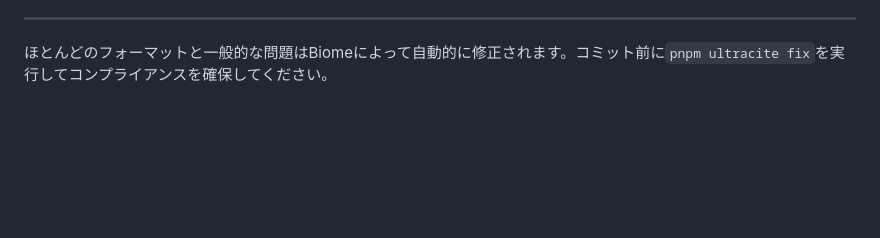
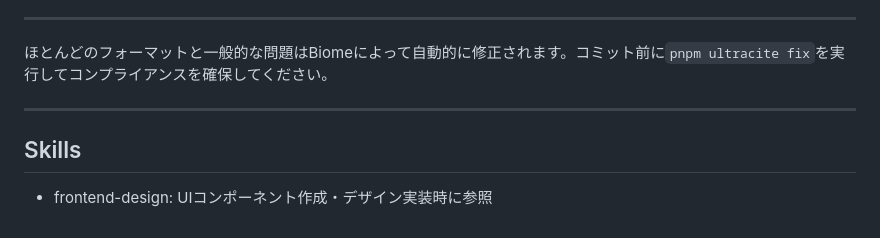
Before and after one commit to nyatinte/.com, a Markdown page: .claude/CLAUDE.md, the part around the change. GitHub-like rendering; blank space fills up the shorter version.

Commit message:
add frontend design skill (#8)
Co-authored-by: Claude <noreply@anthropic.com>

```diff
--- a/.claude/CLAUDE.md
+++ b/.claude/CLAUDE.md
@@ -121,3 +121,9 @@ Biomeのリンターはほとんどの問題を自動的にキャッチします
 ---
 
 ほとんどのフォーマットと一般的な問題はBiomeによって自動的に修正されます。コミット前に`pnpm ultracite fix`を実行してコンプライアンスを確保してください。
+
+---
+
+## Skills
+
+- frontend-design: UIコンポーネント作成・デザイン実装時に参照
```
Also changed, not shown: 1 other file.
